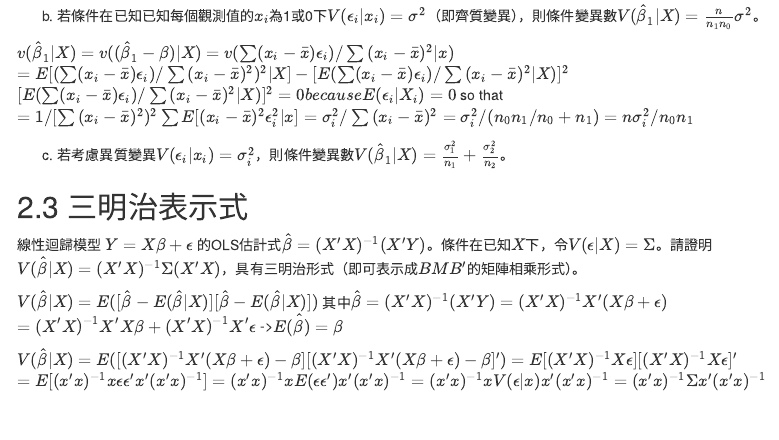
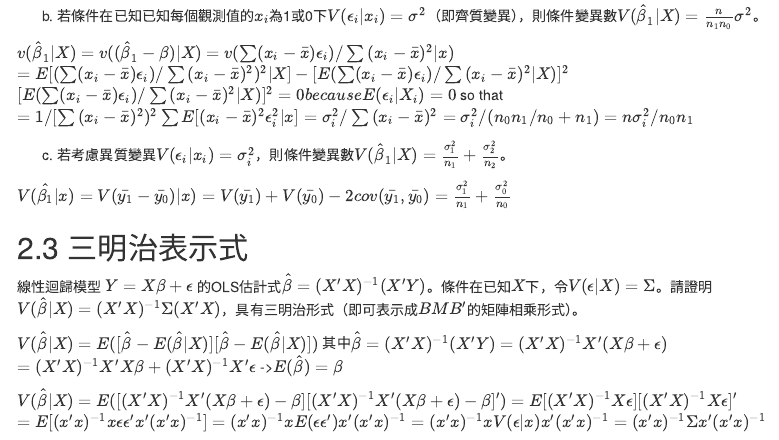
Before and after one commit to yofun8451/107-2-homework1-g, an R Markdown document (HW1_G.Rmd): the page in a window 1100 px wide, from 3870 px down. Rendered offline with R 4.5, knitr and Pandoc, with nearby package versions; some code elsewhere in the file could not run offline; menus at the side of the page are left out.

Commit message:
Update HW1_G.Rmd

```diff
--- a/HW1_G.Rmd
+++ b/HW1_G.Rmd
@@ -206,6 +206,7 @@ $$\hat{\beta}_1=\bar{y}_1-\bar{y}_0,$$
 
   (c) 若考慮異質變異$V(\epsilon_i|x_i)=\sigma_i^2$，則條件變異數$V(\hat{\beta}_1|X)=\frac{\sigma_1^2}{n_1}+\frac{\sigma_2^2}{n_2}$。
 
+ $V(\hat{\beta_1}|x)=V(\bar{y_1}-\bar{y_0})|x)=V(\bar{y_1})+V(\bar{y_0})-2cov(\bar{y_1},\bar{y_0})=\frac{\sigma_1^2}{n_1}+\frac{\sigma_0^2}{n_0}$
 
 ## 2.3 三明治表示式
 線性迴歸模型
```
